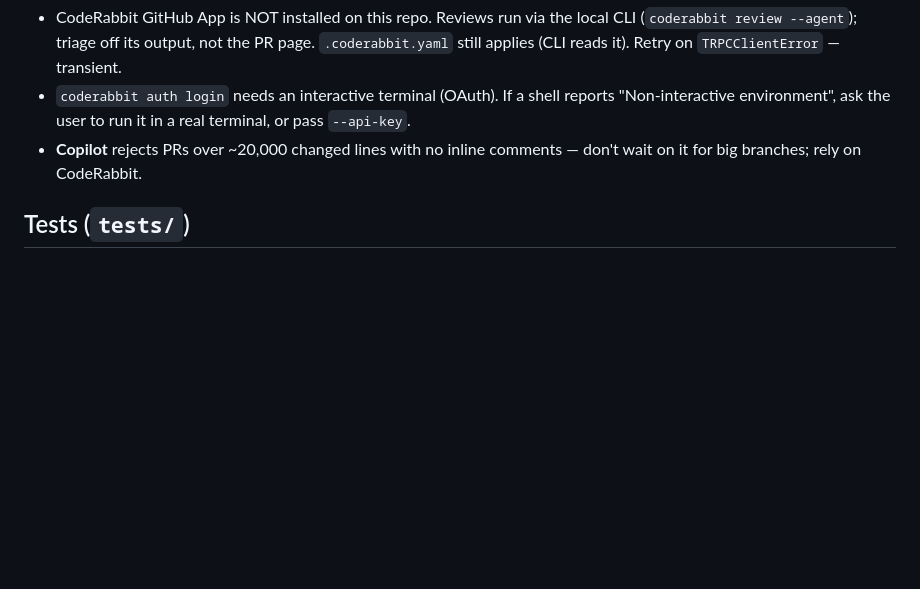
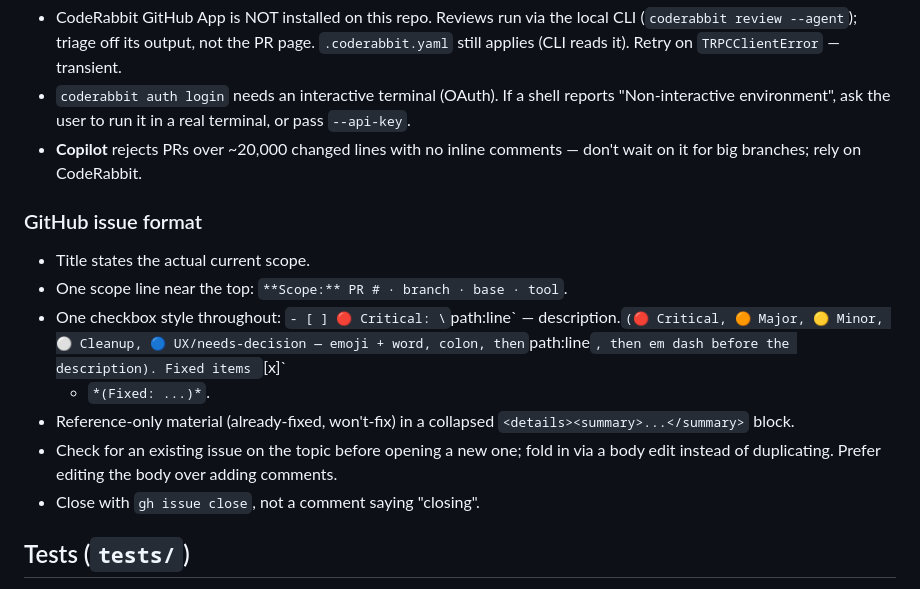
Before and after one commit to janobles/binan_accesscard, a Markdown page: CLAUDE.md, the part around the change. GitHub-like rendering; blank space fills up the shorter version.

Commit message:
docs: add GitHub issue formatting convention to CLAUDE.md
Codifies the format issues #7 and #9 converged on after a few rounds
of inconsistent structure: one scope line, emoji severity markers
matching CodeRabbit's own convention, collapsed reference sections,
edit-in-place over new comments/duplicate issues.

Co-Authored-By: Claude Sonnet 5 <noreply@anthropic.com>

```diff
--- a/CLAUDE.md
+++ b/CLAUDE.md
@@ -81,6 +81,20 @@ Notes:
 - **Copilot** rejects PRs over ~20,000 changed lines with no inline comments — don't
   wait on it for big branches; rely on CodeRabbit.
 
+### GitHub issue format
+
+- Title states the actual current scope.
+- One scope line near the top: `**Scope:** PR # · branch · base · tool`.
+- One checkbox style throughout: `- [ ] 🔴 Critical: \`path:line\` — description.`
+  (🔴 Critical, 🟠 Major, 🟡 Minor, ⚪ Cleanup, 🔵 UX/needs-decision — emoji + word,
+  colon, then `path:line`, then em dash before the description). Fixed items `[x]`
+  + `*(Fixed: ...)*`.
+- Reference-only material (already-fixed, won't-fix) in a collapsed
+  `<details><summary>...</summary>` block.
+- Check for an existing issue on the topic before opening a new one; fold in via a
+  body edit instead of duplicating. Prefer editing the body over adding comments.
+- Close with `gh issue close`, not a comment saying "closing".
+
 ## Tests (`tests/`)
 
 - `unit/DashboardControllerRoutingTest` — guards the feature-subnamespace routing.
```
